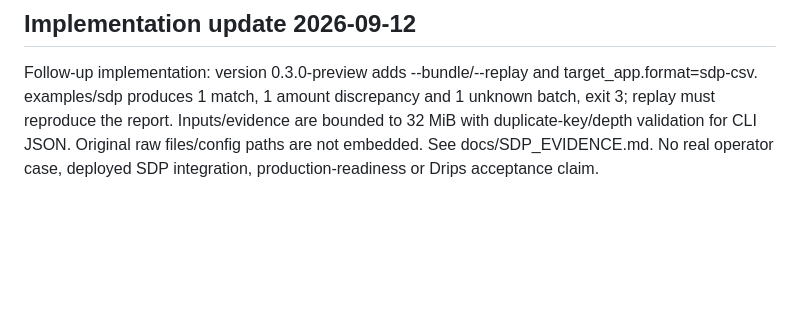
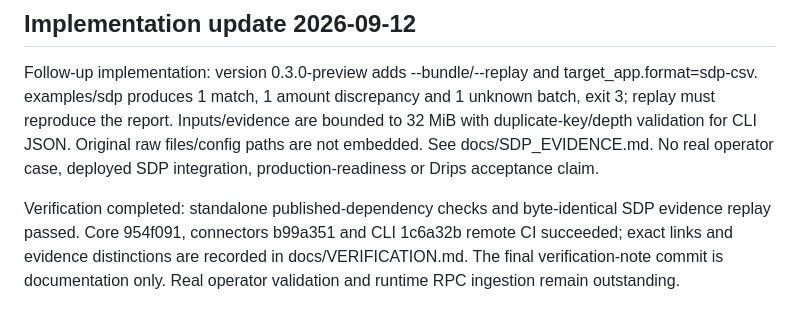
Before and after one commit to LedgerParity/ledger-parity-cli, a Markdown page: PROJECT_HANDOFF.md, the part around the change. Drawn GitHub-style; blank space fills up the shorter version.

Commit message:
Record passing SDP replay and published-revision CI evidence

```diff
--- a/PROJECT_HANDOFF.md
+++ b/PROJECT_HANDOFF.md
@@ -20,3 +20,5 @@ Remaining scope: trusted-provider history, no Soroban/path payments/account crea
 ## Implementation update 2026-09-12
 
 Follow-up implementation: version 0.3.0-preview adds --bundle/--replay and target_app.format=sdp-csv. examples/sdp produces 1 match, 1 amount discrepancy and 1 unknown batch, exit 3; replay must reproduce the report. Inputs/evidence are bounded to 32 MiB with duplicate-key/depth validation for CLI JSON. Original raw files/config paths are not embedded. See docs/SDP_EVIDENCE.md. No real operator case, deployed SDP integration, production-readiness or Drips acceptance claim.
+
+Verification completed: standalone published-dependency checks and byte-identical SDP evidence replay passed. Core 954f091, connectors b99a351 and CLI 1c6a32b remote CI succeeded; exact links and evidence distinctions are recorded in docs/VERIFICATION.md. The final verification-note commit is documentation only. Real operator validation and runtime RPC ingestion remain outstanding.
```
Also changed, not shown: docs/VERIFICATION.md (+1 -1 lines).
